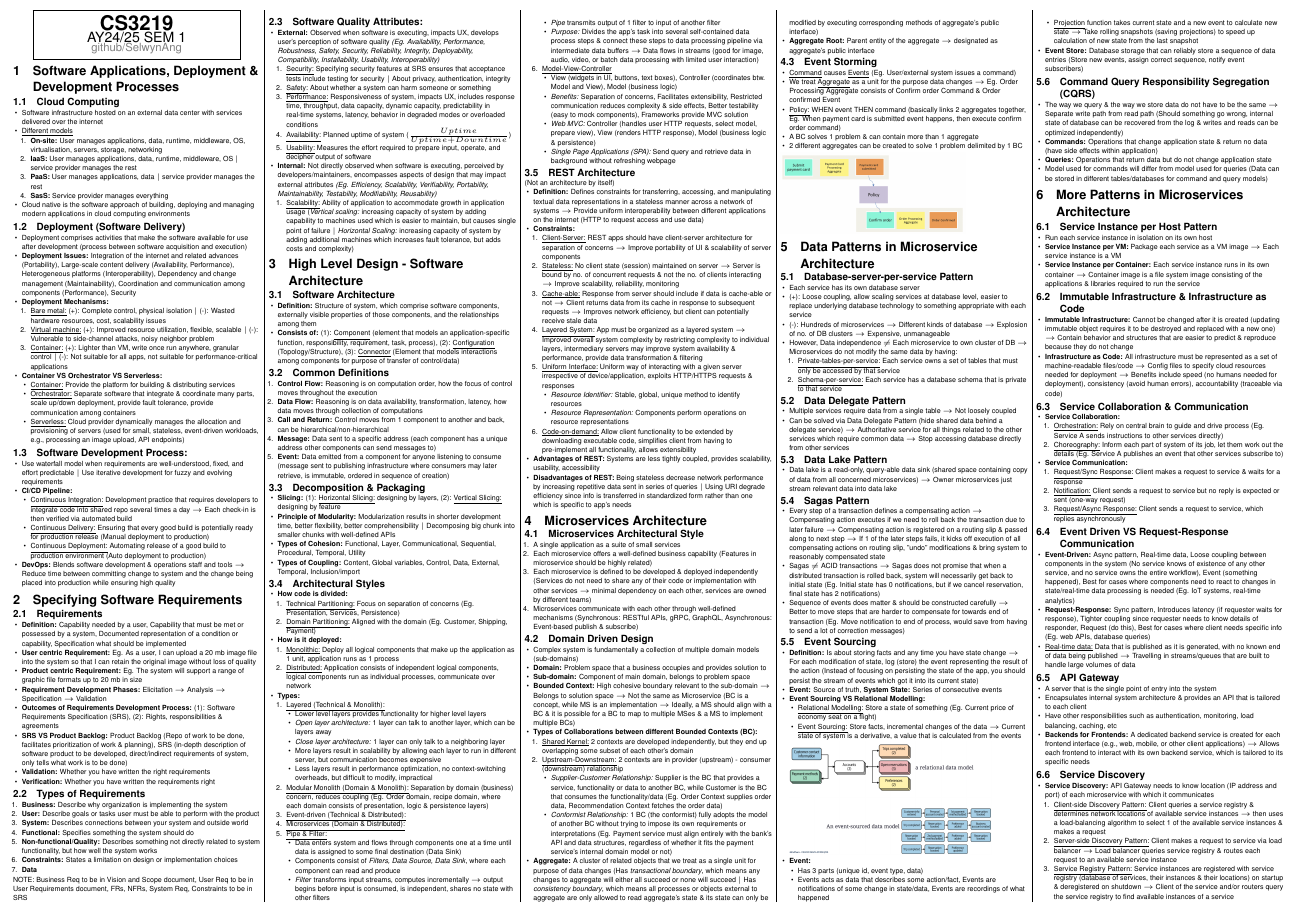
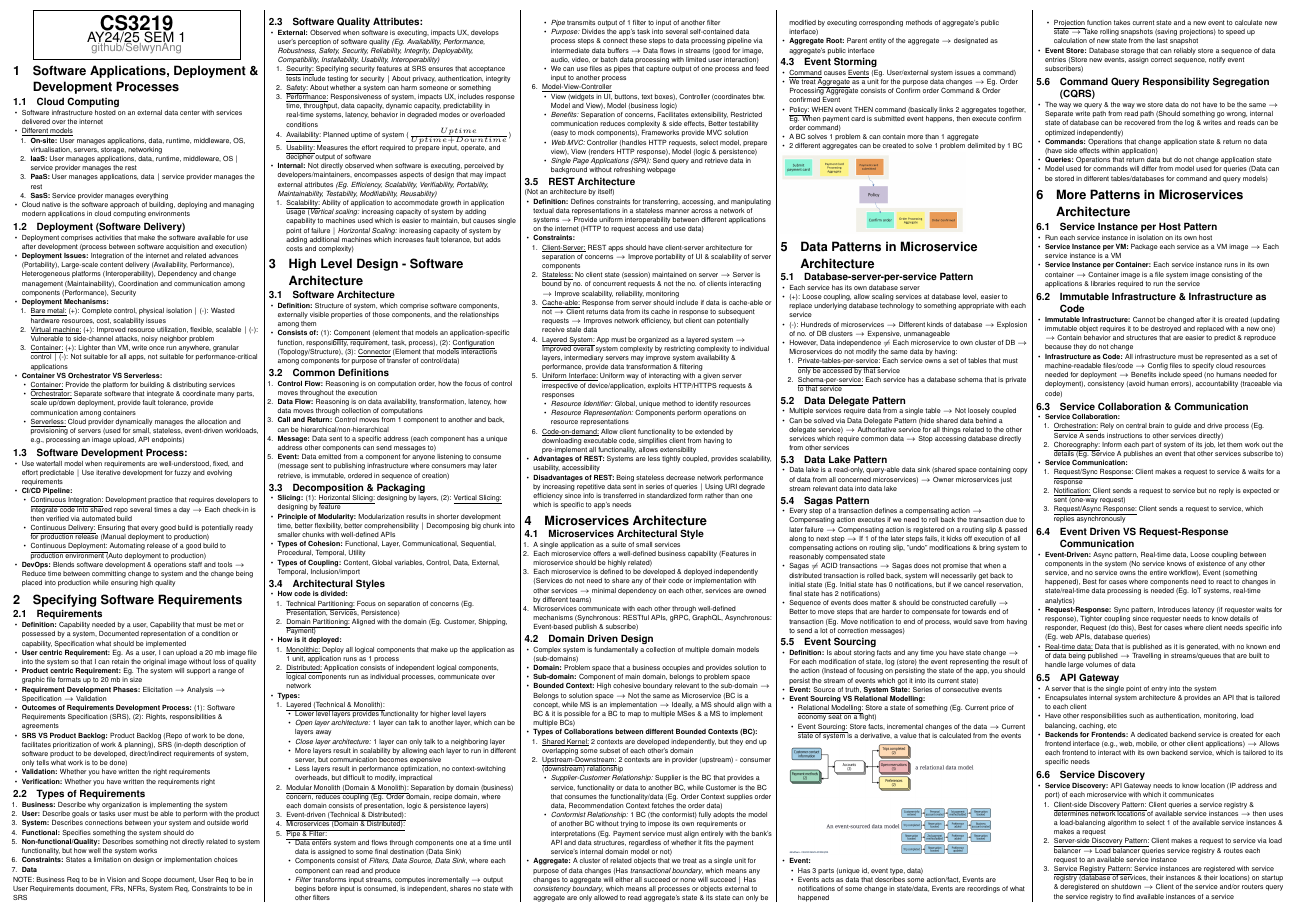
Before and after one commit to SelwynAng/nus_cheatsheets, a LaTeX document (cs3219/cheatsheet.tex): part of page 1 of 2, cut so that both start at the same text. Compiled offline with pdfLaTeX.

Commit message:
Update cs3219

```diff
--- a/cs3219/cheatsheet.tex
+++ b/cs3219/cheatsheet.tex
@@ -231,12 +231,13 @@
           \item \textit{Filter} transforms input streams, computes incrementally $\rightarrow$ output begins before input is consumed, is independent, shares no state with other filters
           \item \textit{Pipe} transmits output of 1 filter to input of another filter
           \item \textit{Purpose:} Divides the app's task into several self-contained data process steps \& connect these steps to data processing pipeline via intermediate data buffers $\rightarrow$ Data flows in streams (good for image, audio, video, or batch data processing with limited user interaction)
+          \item We can use files as pipes that capture output of one process and feed input to another process
         \end{itemize}
         \item \underline{Model-View-Controller}
         \begin{itemize}
           \item View (widgets in UI, buttons, text boxes), Controller (coordinates btw. Model and View), Model (business logic)
           \item \textit{Benefits:} Separation of concerns, Facilitates extensibility, Restricted communication reduces complexity \& side effects, Better testability (easy to mock components), Frameworks provide MVC solution
-          \item \textit{Web MVC:} Controller (handles user HTTP requests, select model, prepare view), View (renders HTTP response), Model (business logic \& persistence)
+          \item \textit{Web MVC:} Controller (handles HTTP requests, select model, prepare view), View (renders HTTP response), Model (logic \& persistence)
           \item \textit{Single Page Applications (SPA):} Send query and retrieve data in background without refreshing webpage
         \end{itemize}
       \end{enumerate}
@@ -253,7 +254,7 @@
         \item \underline{Layered System:} App must be organized as a layered system $\rightarrow$ Improved overall system complexity by restricting complexity to individual layers, intermediary servers may improve system availability \& performance, provide data transformation \& filtering
         \item \underline{Uniform Interface:} Uniform way of interacting with a given server irrespective of device/application, exploits HTTP/HTTPS requests \& responses
         \begin{itemize}
-          \item \textit{Resource Identifier:} Stable, global, unique method to identify resources
+          \item \textit{Resource Identifier:} Global, unique method to identify resources
           \item \textit{Resource Representation:} Components perform operations on resource representations
         \end{itemize}
         \item \underline{Code-on-demand:} Allow client functionality to be extended by downloading executable code, simplifies client from having to pre-implement all functionality, allows extensibility
```
Also changed, not shown: cs3219/cheatsheet.pdf.
